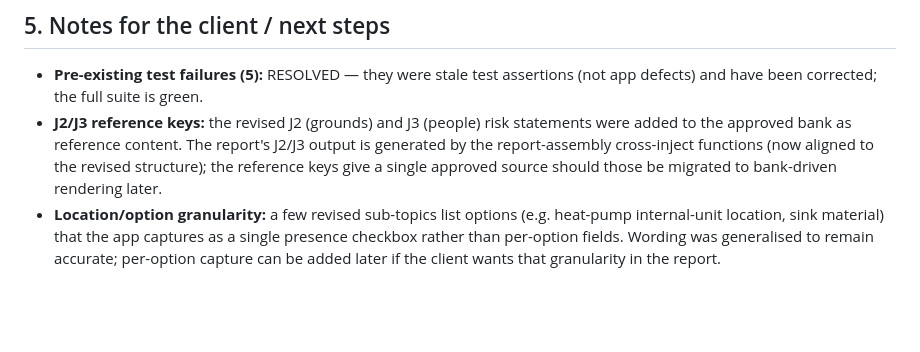
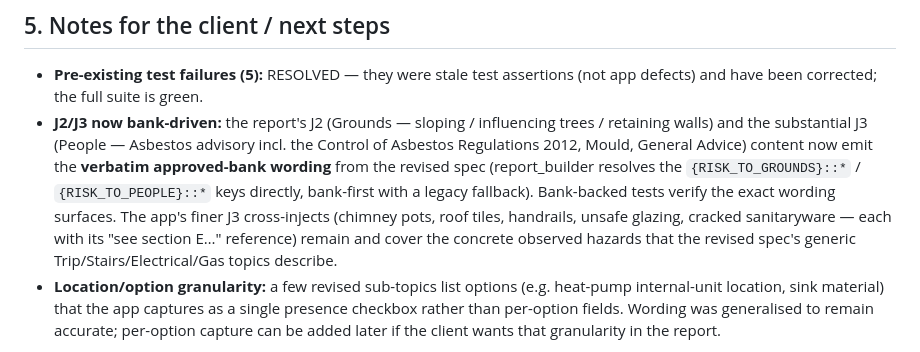
Before and after one commit to Anwaaralikhan550/survey-scriber, a Markdown page: tool/phrase_audit/DELTA_SIGNOFF.md, the part around the change. Rendered like a GitHub page; blank space fills up the shorter version.

Commit message:
docs: sign-off dossier — J2/J3 now emit verbatim revised-spec wording from the bank
Co-Authored-By: Claude Opus 4.8 <noreply@anthropic.com>

```diff
--- a/tool/phrase_audit/DELTA_SIGNOFF.md
+++ b/tool/phrase_audit/DELTA_SIGNOFF.md
@@ -91,11 +91,16 @@ These were confirmed by the client during the delta and implemented exactly:
 
 - **Pre-existing test failures (5):** RESOLVED — they were stale test assertions
   (not app defects) and have been corrected; the full suite is green.
-- **J2/J3 reference keys:** the revised J2 (grounds) and J3 (people) risk
-  statements were added to the approved bank as reference content. The report's
-  J2/J3 output is generated by the report-assembly cross-inject functions (now
-  aligned to the revised structure); the reference keys give a single approved
-  source should those be migrated to bank-driven rendering later.
+- **J2/J3 now bank-driven:** the report's J2 (Grounds — sloping / influencing
+  trees / retaining walls) and the substantial J3 (People — Asbestos advisory
+  incl. the Control of Asbestos Regulations 2012, Mould, General Advice) content
+  now emit the **verbatim approved-bank wording** from the revised spec
+  (report_builder resolves the `{RISK_TO_GROUNDS}::*` / `{RISK_TO_PEOPLE}::*`
+  keys directly, bank-first with a legacy fallback). Bank-backed tests verify
+  the exact wording surfaces. The app's finer J3 cross-injects (chimney pots,
+  roof tiles, handrails, unsafe glazing, cracked sanitaryware — each with its
+  "see section E…" reference) remain and cover the concrete observed hazards
+  that the revised spec's generic Trip/Stairs/Electrical/Gas topics describe.
 - **Location/option granularity:** a few revised sub-topics list options
   (e.g. heat-pump internal-unit location, sink material) that the app captures as
   a single presence checkbox rather than per-option fields. Wording was
```
